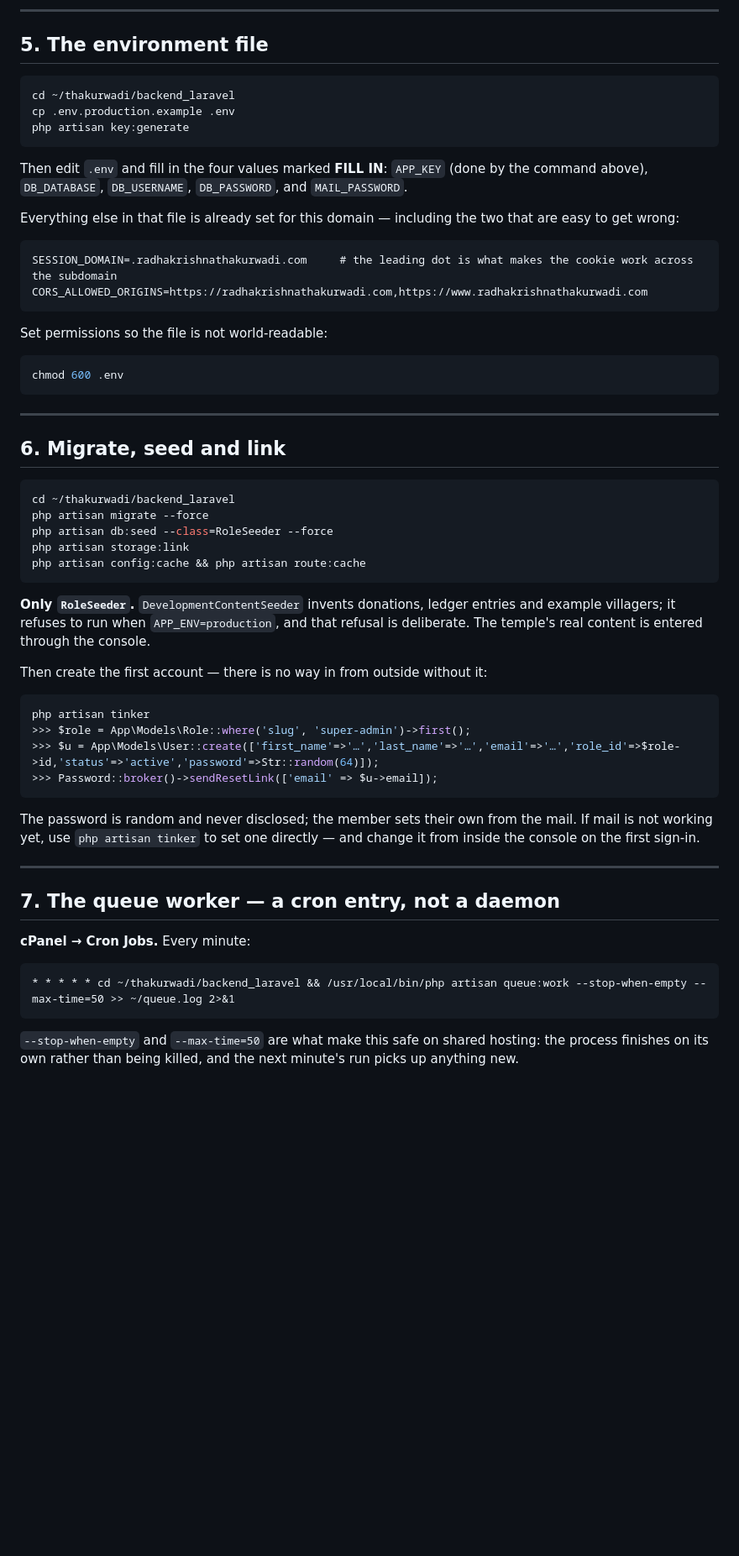
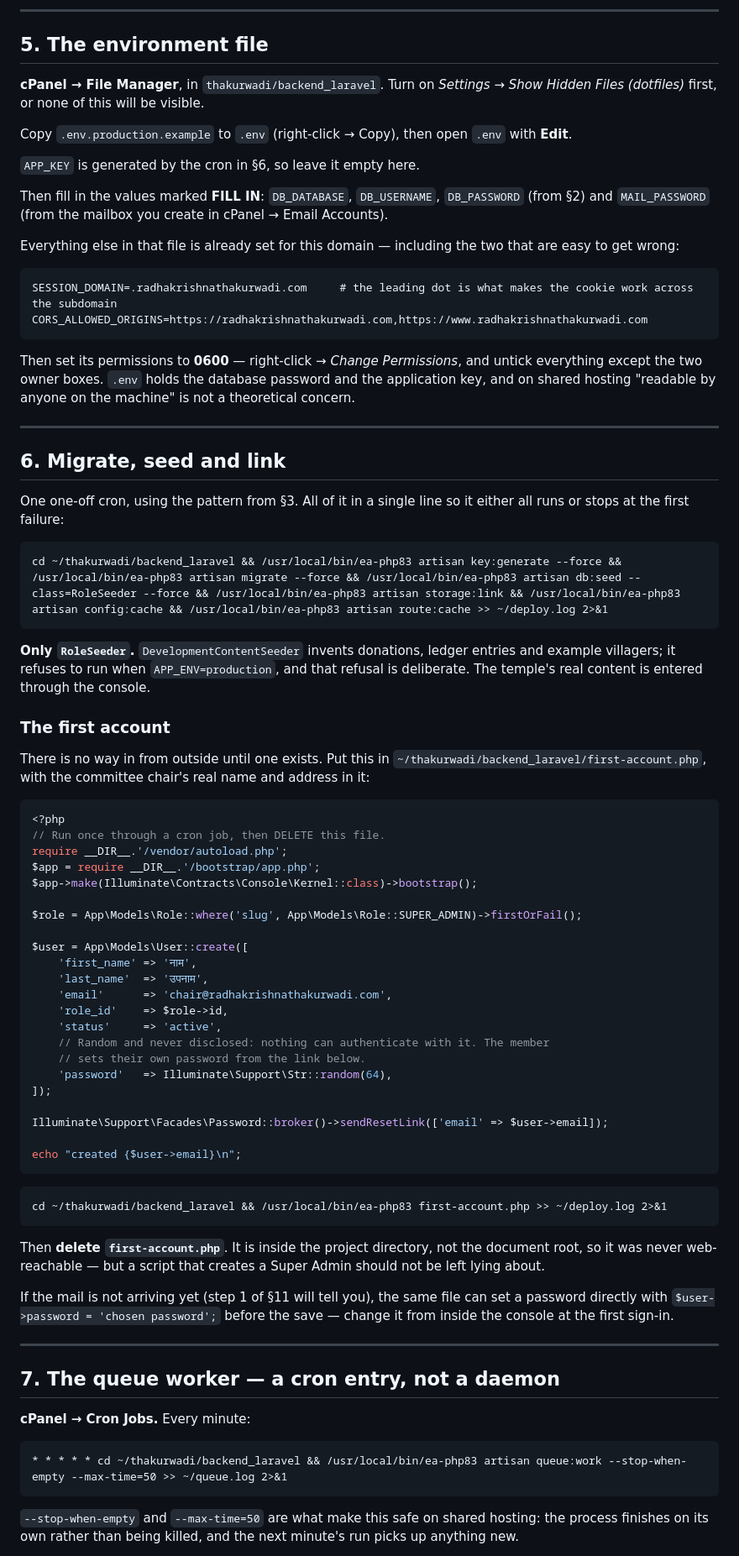
Before and after one commit to dubey1992/eTemple, a Markdown page: docs/DEPLOYMENT_CPANEL.md, the part around one of its changes. Shown at 84% size. GitHub-like rendering; blank space fills up the shorter version.

````diff
--- a/docs/DEPLOYMENT_CPANEL.md
+++ b/docs/DEPLOYMENT_CPANEL.md
@@ -119,15 +193,17 @@ anybody can fetch.
 
 ## 5. The environment file
 
-```bash
-cd ~/thakurwadi/backend_laravel
-cp .env.production.example .env
-php artisan key:generate
-```
+**cPanel → File Manager**, in `thakurwadi/backend_laravel`. Turn on *Settings →
+Show Hidden Files (dotfiles)* first, or none of this will be visible.
 
-Then edit `.env` and fill in the four values marked **FILL IN**: `APP_KEY` (done
-by the command above), `DB_DATABASE`, `DB_USERNAME`, `DB_PASSWORD`, and
-`MAIL_PASSWORD`.
+Copy `.env.production.example` to `.env` (right-click → Copy), then open `.env`
+with **Edit**.
+
+`APP_KEY` is generated by the cron in §6, so leave it empty here.
+
+Then fill in the values marked **FILL IN**: `DB_DATABASE`, `DB_USERNAME`,
+`DB_PASSWORD` (from §2) and `MAIL_PASSWORD` (from the mailbox you create in
+cPanel → Email Accounts).
 
 Everything else in that file is already set for this domain — including the two
 that are easy to get wrong:
@@ -137,22 +213,20 @@ SESSION_DOMAIN=.radhakrishnathakurwadi.com     # the leading dot is what makes t
 CORS_ALLOWED_ORIGINS=https://radhakrishnathakurwadi.com,https://www.radhakrishnathakurwadi.com
 ```
 
-Set permissions so the file is not world-readable:
-
-```bash
-chmod 600 .env
-```
+Then set its permissions to **0600** — right-click → *Change Permissions*, and
+untick everything except the two owner boxes. `.env` holds the database password
+and the application key, and on shared hosting "readable by anyone on the
+machine" is not a theoretical concern.
 
 ---
 
 ## 6. Migrate, seed and link
 
-```bash
-cd ~/thakurwadi/backend_laravel
-php artisan migrate --force
-php artisan db:seed --class=RoleSeeder --force
-php artisan storage:link
-php artisan config:cache && php artisan route:cache
+One one-off cron, using the pattern from §3. All of it in a single line so it
+either all runs or stops at the first failure:
+
+```
+cd ~/thakurwadi/backend_laravel && /usr/local/bin/ea-php83 artisan key:generate --force && /usr/local/bin/ea-php83 artisan migrate --force && /usr/local/bin/ea-php83 artisan db:seed --class=RoleSeeder --force && /usr/local/bin/ea-php83 artisan storage:link && /usr/local/bin/ea-php83 artisan config:cache && /usr/local/bin/ea-php83 artisan route:cache >> ~/deploy.log 2>&1
 ```
 
 **Only `RoleSeeder`.** `DevelopmentContentSeeder` invents donations, ledger
@@ -160,18 +234,48 @@ entries and example villagers; it refuses to run when `APP_ENV=production`, and
 that refusal is deliberate. The temple's real content is entered through the
 console.
 
-Then create the first account — there is no way in from outside without it:
+### The first account
 
-```bash
-php artisan tinker
->>> $role = App\Models\Role::where('slug', 'super-admin')->first();
->>> $u = App\Models\User::create(['first_name'=>'…','last_name'=>'…','email'=>'…','role_id'=>$role->id,'status'=>'active','password'=>Str::random(64)]);
->>> Password::broker()->sendResetLink(['email' => $u->email]);
+There is no way in from outside until one exists. Put this in
+`~/thakurwadi/backend_laravel/first-account.php`, with the committee chair's
+real name and address in it:
+
+```php
+<?php
+// Run once through a cron job, then DELETE this file.
+require __DIR__.'/vendor/autoload.php';
+$app = require __DIR__.'/bootstrap/app.php';
+$app->make(Illuminate\Contracts\Console\Kernel::class)->bootstrap();
+
+$role = App\Models\Role::where('slug', App\Models\Role::SUPER_ADMIN)->firstOrFail();
+
+$user = App\Models\User::create([
+    'first_name' => 'नाम',
+    'last_name'  => 'उपनाम',
+    'email'      => 'chair@radhakrishnathakurwadi.com',
+    'role_id'    => $role->id,
+    'status'     => 'active',
+    // Random and never disclosed: nothing can authenticate with it. The member
+    // sets their own password from the link below.
+    'password'   => Illuminate\Support\Str::random(64),
+]);
+
+Illuminate\Support\Facades\Password::broker()->sendResetLink(['email' => $user->email]);
+
+echo "created {$user->email}\n";
 ```
 
-The password is random and never disclosed; the member sets their own from the
-mail. If mail is not working yet, use `php artisan tinker` to set one directly —
-and change it from inside the console on the first sign-in.
+```
+cd ~/thakurwadi/backend_laravel && /usr/local/bin/ea-php83 first-account.php >> ~/deploy.log 2>&1
+```
+
+Then **delete `first-account.php`**. It is inside the project directory, not the
+document root, so it was never web-reachable — but a script that creates a Super
+Admin should not be left lying about.
+
+If the mail is not arriving yet (step 1 of §11 will tell you), the same file can
+set a password directly with `$user->password = 'chosen password';` before the
+save — change it from inside the console at the first sign-in.
 
 ---
 
@@ -180,7 +284,7 @@ and change it from inside the console on the first sign-in.
 **cPanel → Cron Jobs.** Every minute:
 
 ```
-* * * * * cd ~/thakurwadi/backend_laravel && /usr/local/bin/php artisan queue:work --stop-when-empty --max-time=50 >> ~/queue.log 2>&1
+* * * * * cd ~/thakurwadi/backend_laravel && /usr/local/bin/ea-php83 artisan queue:work --stop-when-empty --max-time=50 >> ~/queue.log 2>&1
 ```
 
 `--stop-when-empty` and `--max-time=50` are what make this safe on shared
````
Also changed, not shown: other parts of docs/DEPLOYMENT_CPANEL.md (+89 -13 lines).
